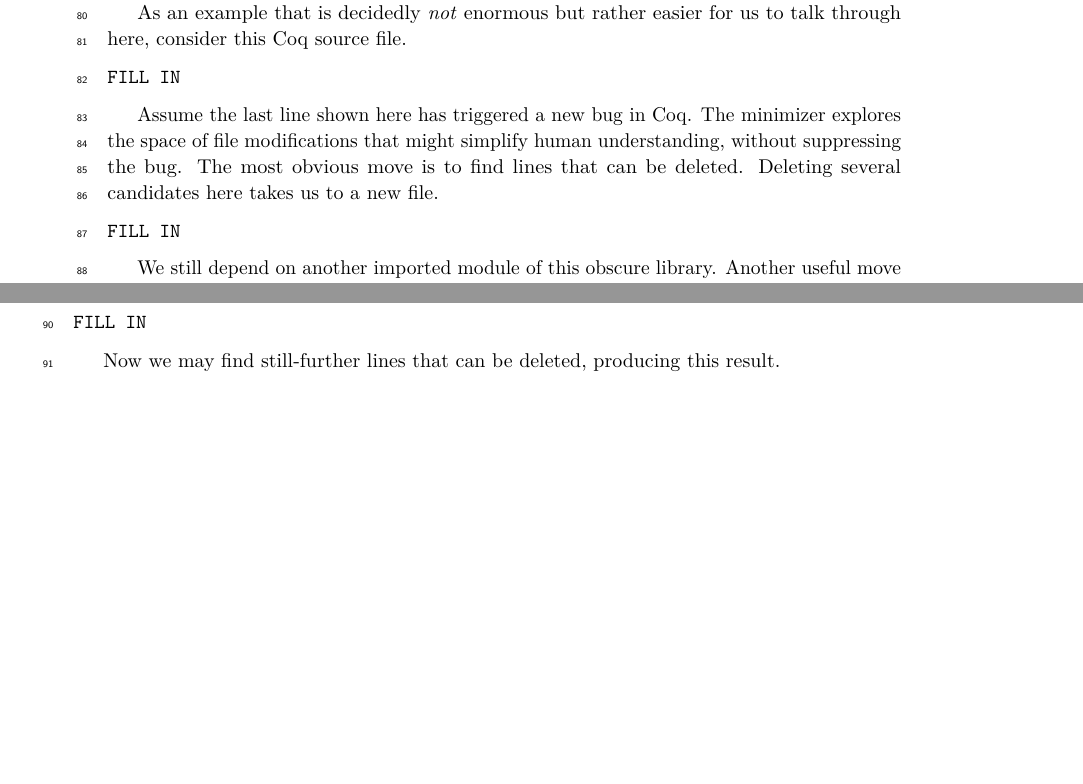
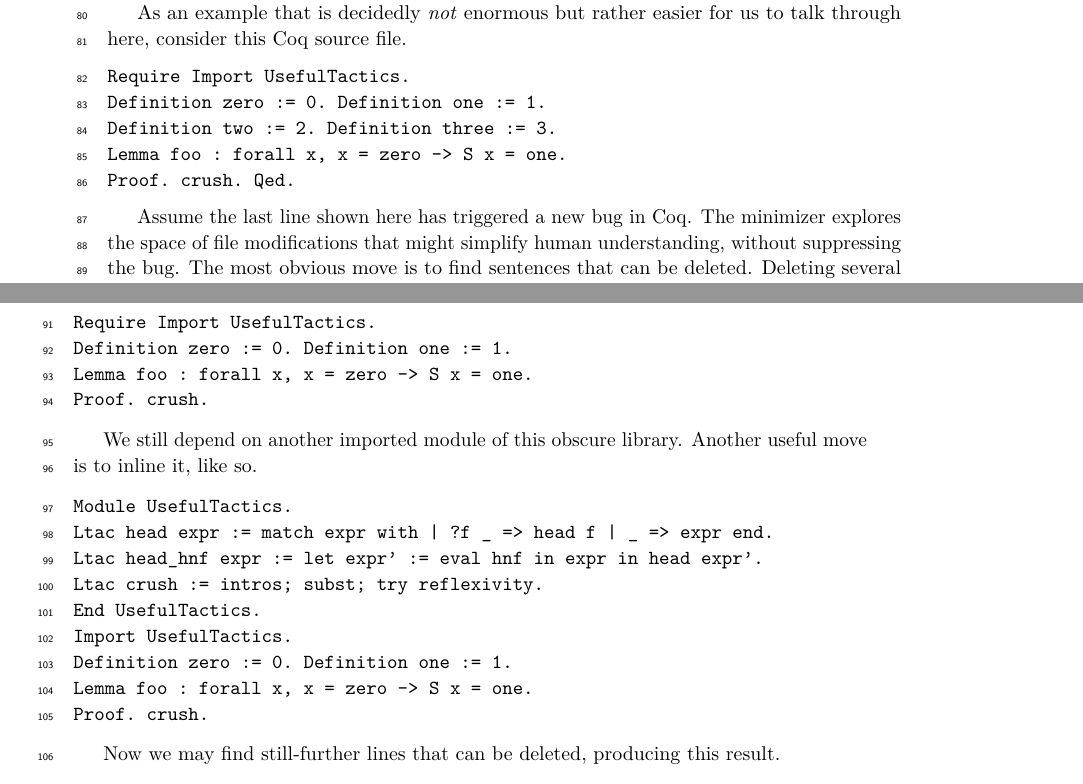
Before and after one commit to JasonGross/coq-bug-minimizer-paper, a LaTeX paper (paper/coq-bug-minimizer.tex): two parts of pages 2 and 3 of 22 before the commit and two parts of pages 2 and 3 of 23 after it, joined at a grey line, cut so that both start at the same text, the shorter picture padded with empty space. Compiled offline with pdfLaTeX.

Commit message:
Add FILL IN examples

```diff
--- a/paper/coq-bug-minimizer.tex
+++ b/paper/coq-bug-minimizer.tex
@@ -169,26 +169,44 @@ Instead, you hope for the test-case minimizer to construct a single short file t
 
 As an example that is decidedly \emph{not} enormous but rather easier for us to talk through here, consider this Coq source file.
 \begin{verbatim}
-FILL IN
+Require Import UsefulTactics.
+Definition zero := 0. Definition one := 1.
+Definition two := 2. Definition three := 3.
+Lemma foo : forall x, x = zero -> S x = one.
+Proof. crush. Qed.
 \end{verbatim}
 
 Assume the last line shown here has triggered a new bug in Coq.
 The minimizer explores the space of file modifications that might simplify human understanding, without suppressing the bug.
-The most obvious move is to find lines that can be deleted.
+The most obvious move is to find sentences that can be deleted.
 Deleting several candidates here takes us to a new file.
 \begin{verbatim}
-FILL IN
+Require Import UsefulTactics.
+Definition zero := 0. Definition one := 1.
+Lemma foo : forall x, x = zero -> S x = one.
+Proof. crush.
 \end{verbatim}
 
 We still depend on another imported module of this obscure library.
 Another useful move is to inline it, like so.
 \begin{verbatim}
-FILL IN
+Module UsefulTactics.
+Ltac head expr := match expr with | ?f _ => head f | _ => expr end.
+Ltac head_hnf expr := let expr' := eval hnf in expr in head expr'.
+Ltac crush := intros; subst; try reflexivity.
+End UsefulTactics.
+Import UsefulTactics.
+Definition zero := 0. Definition one := 1.
+Lemma foo : forall x, x = zero -> S x = one.
+Proof. crush.
 \end{verbatim}
 
 Now we may find still-further lines that can be deleted, producing this result.
 \begin{verbatim}
-FILL IN
+Ltac crush := intros; subst; try reflexivity.
+Definition zero := 0. Definition one := 1.
+Lemma foo : forall x, x = zero -> S x = one.
+Proof. crush.
 \end{verbatim}
 
 The whole process may feel fairly intuitive from a description at this level, but let us draw attention to several core tasks.
```
